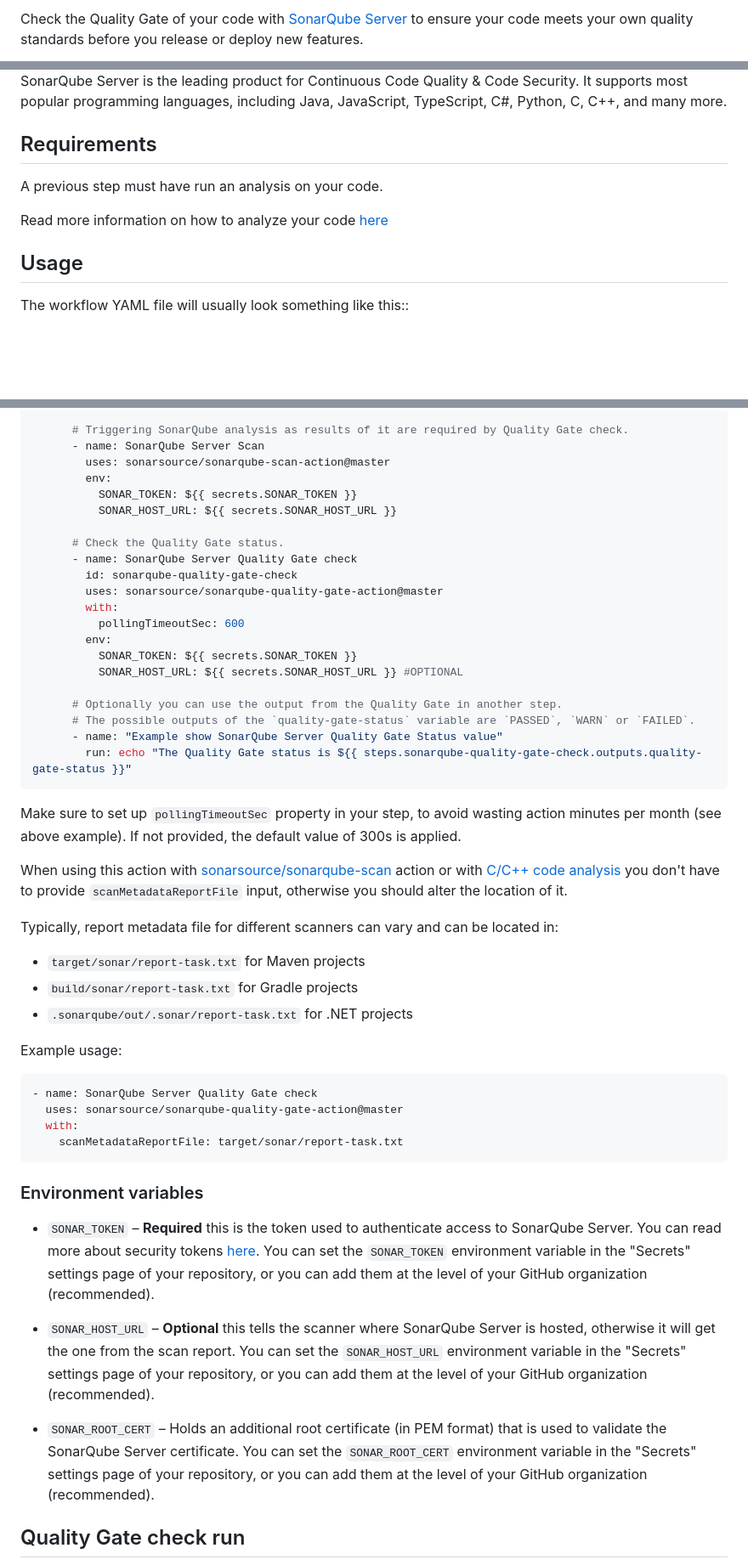
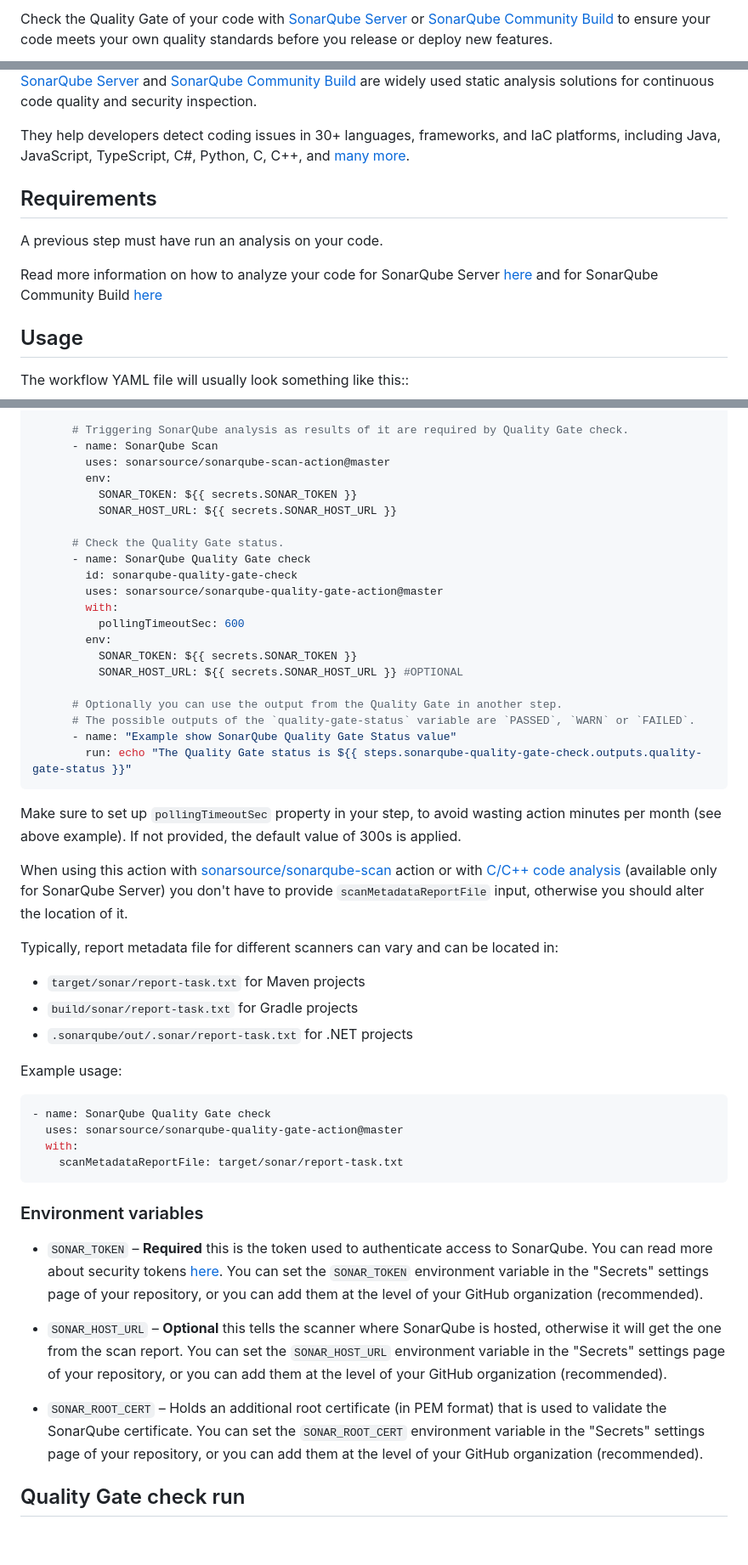
Before and after one commit to SonarSource/sonarqube-quality-gate-action, a Markdown page: README.md, 3 parts joined by grey strips. Shown at 85% size. Drawn GitHub-style; blank space fills up the shorter version.

Commit message:
SQRP-122 Reference SonarQube Community Build

````diff
--- a/README.md
+++ b/README.md
@@ -2,3 +2,3 @@
 
-Check the Quality Gate of your code with [SonarQube Server](https://www.sonarsource.com/products/sonarqube/) to ensure your code meets your own quality standards before you release or deploy new features.
+Check the Quality Gate of your code with [SonarQube Server](https://www.sonarsource.com/products/sonarqube/) or [SonarQube Community Build](https://www.sonarsource.com/open-source-editions/sonarqube-community-edition/) to ensure your code meets your own quality standards before you release or deploy new features.
 
@@ -6,11 +9,13 @@ Check the Quality Gate of your code with [SonarQube Server](https://www.sonarsou
 
-SonarQube Server is the leading product for Continuous Code Quality & Code Security. It supports most popular programming languages, including Java, JavaScript, TypeScript, C#, Python, C, C++, and many more.
+[SonarQube Server](https://www.sonarsource.com/products/sonarqube/) and [SonarQube Community Build](https://www.sonarsource.com/open-source-editions/sonarqube-community-edition/) are widely used static analysis solutions for continuous code quality and security inspection.
+
+They help developers detect coding issues in 30+ languages, frameworks, and IaC platforms, including Java, JavaScript, TypeScript, C#, Python, C, C++, and [many more](https://www.sonarsource.com/knowledge/languages/).
 
 ## Requirements
 
 A previous step must have run an analysis on your code.
 
-Read more information on how to analyze your code [here](https://docs.sonarqube.org/latest/analysis/github-integration/)
+Read more information on how to analyze your code for SonarQube Server [here](https://docs.sonarsource.com/sonarqube-server/latest/devops-platform-integration/github-integration/introduction/) and for SonarQube Community Build [here](https://docs.sonarsource.com/sonarqube-community-build/devops-platform-integration/github-integration/introduction/)
 
 ## Usage
 
@@ -36,14 +41,14 @@ jobs:
           fetch-depth: 0
 
       # Triggering SonarQube analysis as results of it are required by Quality Gate check.
-      - name: SonarQube Server Scan
+      - name: SonarQube Scan
         uses: sonarsource/sonarqube-scan-action@master
         env:
           SONAR_TOKEN: ${{ secrets.SONAR_TOKEN }}
           SONAR_HOST_URL: ${{ secrets.SONAR_HOST_URL }}
 
       # Check the Quality Gate status.
-      - name: SonarQube Server Quality Gate check
+      - name: SonarQube Quality Gate check
         id: sonarqube-quality-gate-check
         uses: sonarsource/sonarqube-quality-gate-action@master
         with:
@@ -54,13 +59,13 @@ jobs:
 
       # Optionally you can use the output from the Quality Gate in another step.
       # The possible outputs of the `quality-gate-status` variable are `PASSED`, `WARN` or `FAILED`.
-      - name: "Example show SonarQube Server Quality Gate Status value"
+      - name: "Example show SonarQube Quality Gate Status value"
         run: echo "The Quality Gate status is ${{ steps.sonarqube-quality-gate-check.outputs.quality-gate-status }}"
 ```
 
 Make sure to set up `pollingTimeoutSec` property in your step, to avoid wasting action minutes per month (see above example). If not provided, the default value of 300s is applied.
 
-When using this action with [sonarsource/sonarqube-scan](https://github.com/SonarSource/sonarqube-scan-action) action or with [C/C++ code analysis](https://docs.sonarqube.org/latest/analysis/languages/cfamily/) you don't have to provide `scanMetadataReportFile` input, otherwise you should alter the location of it.
+When using this action with [sonarsource/sonarqube-scan](https://github.com/SonarSource/sonarqube-scan-action) action or with [C/C++ code analysis](https://docs.sonarsource.com/sonarqube-server/latest/analyzing-source-code/languages/c-family/overview/) (available only for SonarQube Server) you don't have to provide `scanMetadataReportFile` input, otherwise you should alter the location of it.
 
 Typically, report metadata file for different scanners can vary and can be located in:
 
@@ -71,7 +76,7 @@ Typically, report metadata file for different scanners can vary and can be locat
 Example usage:
 
 ```yaml
-- name: SonarQube Server Quality Gate check
+- name: SonarQube Quality Gate check
   uses: sonarsource/sonarqube-quality-gate-action@master
   with:
     scanMetadataReportFile: target/sonar/report-task.txt
@@ -79,11 +84,11 @@ Example usage:
 
 ### Environment variables
 
-- `SONAR_TOKEN` – **Required** this is the token used to authenticate access to SonarQube Server. You can read more about security tokens [here](https://docs.sonarqube.org/latest/user-guide/user-token/). You can set the `SONAR_TOKEN` environment variable in the "Secrets" settings page of your repository, or you can add them at the level of your GitHub organization (recommended).
+- `SONAR_TOKEN` – **Required** this is the token used to authenticate access to SonarQube. You can read more about security tokens [here](https://docs.sonarqube.org/latest/user-guide/user-token/). You can set the `SONAR_TOKEN` environment variable in the "Secrets" settings page of your repository, or you can add them at the level of your GitHub organization (recommended).
 
-- `SONAR_HOST_URL` – **Optional** this tells the scanner where SonarQube Server is hosted, otherwise it will get the one from the scan report. You can set the `SONAR_HOST_URL` environment variable in the "Secrets" settings page of your repository, or you can add them at the level of your GitHub organization (recommended).
+- `SONAR_HOST_URL` – **Optional** this tells the scanner where SonarQube is hosted, otherwise it will get the one from the scan report. You can set the `SONAR_HOST_URL` environment variable in the "Secrets" settings page of your repository, or you can add them at the level of your GitHub organization (recommended).
 
-- `SONAR_ROOT_CERT` – Holds an additional root certificate (in PEM format) that is used to validate the SonarQube Server certificate. You can set the `SONAR_ROOT_CERT` environment variable in the "Secrets" settings page of your repository, or you can add them at the level of your GitHub organization (recommended).
+- `SONAR_ROOT_CERT` – Holds an additional root certificate (in PEM format) that is used to validate the SonarQube certificate. You can set the `SONAR_ROOT_CERT` environment variable in the "Secrets" settings page of your repository, or you can add them at the level of your GitHub organization (recommended).
 
 ## Quality Gate check run
 
````
Also changed, not shown: other parts of README.md (+5 -2 lines), images/SonarQubeServer.png (deleted), images/SonarQube_dark.png (added), images/SonarQube_light.png (added).
